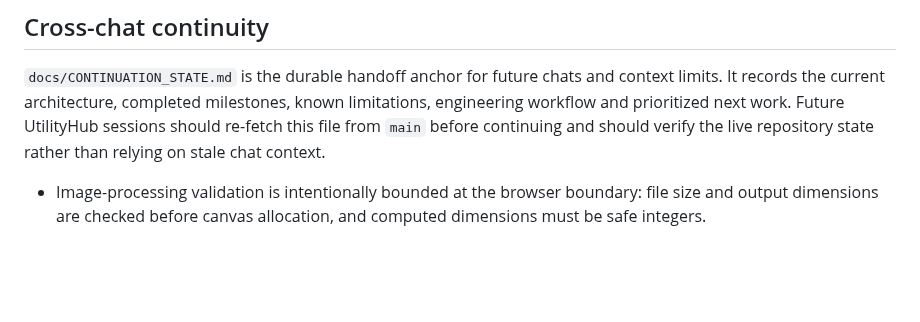
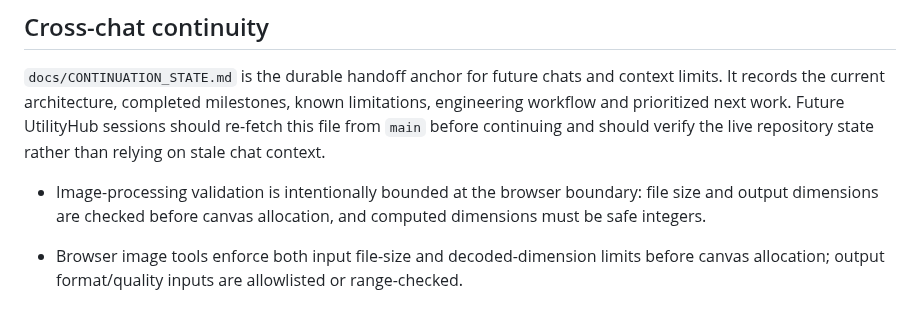
Before and after one commit to Srjp2004/utility-hub, a Markdown page: docs/PROJECT_DOCUMENTATION.md, the part around the change. Rendered like a GitHub page; blank space fills up the shorter version.

Commit message:
Document image processing and timestamp safety controls

```diff
--- a/docs/PROJECT_DOCUMENTATION.md
+++ b/docs/PROJECT_DOCUMENTATION.md
@@ -83,3 +83,6 @@ Consider React/Next.js, backend services, database, authentication or APIs only
 
 
 - Image-processing validation is intentionally bounded at the browser boundary: file size and output dimensions are checked before canvas allocation, and computed dimensions must be safe integers.
+
+
+- Browser image tools enforce both input file-size and decoded-dimension limits before canvas allocation; output format/quality inputs are allowlisted or range-checked.
```
